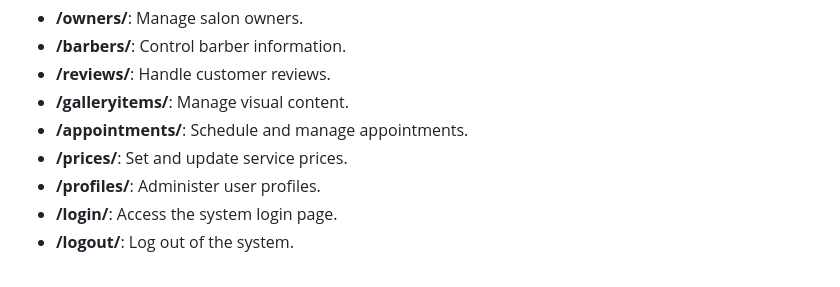
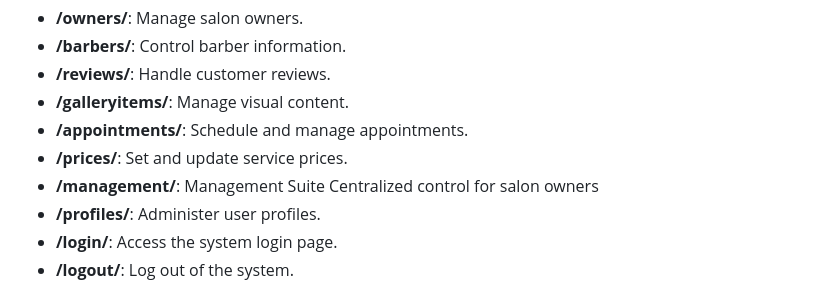
Before and after one commit to AbdullahBakir97/Barber-Salon, a Markdown page: README.md, the part around the change. Drawn GitHub-style.

```diff
--- a/README.md
+++ b/README.md
@@ -58,6 +58,7 @@ Efficient navigation for seamless user experience.
 - **/galleryitems/**: Manage visual content.
 - **/appointments/**: Schedule and manage appointments.
 - **/prices/**: Set and update service prices.
+- **/management/**: Management Suite Centralized control for salon owners
 - **/profiles/**: Administer user profiles.
 - **/login/**: Access the system login page.
 - **/logout/**: Log out of the system.
```
